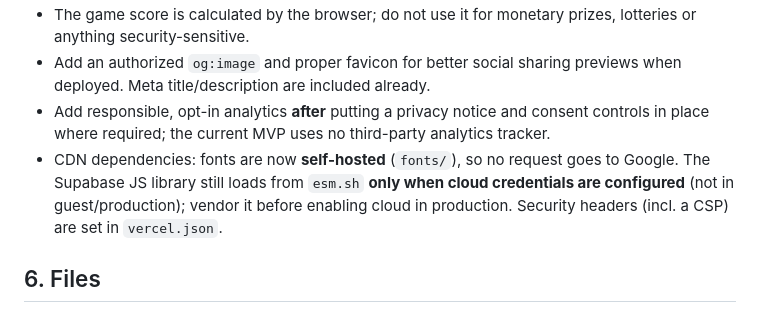
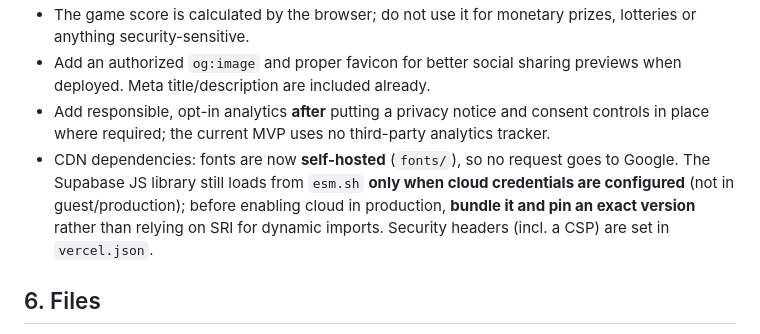
Before and after one commit to Techproguy/Wahalaverse, a Markdown page: README.md, the part around the change. Drawn GitHub-style.

```diff
--- a/README.md
+++ b/README.md
@@ -95,7 +95,7 @@ Supabase Auth stores account email separately. Guest links encode the quiz answe
 - The game score is calculated by the browser; do not use it for monetary prizes, lotteries or anything security-sensitive.
 - Add an authorized `og:image` and proper favicon for better social sharing previews when deployed. Meta title/description are included already.
 - Add responsible, opt-in analytics **after** putting a privacy notice and consent controls in place where required; the current MVP uses no third-party analytics tracker.
-- CDN dependencies: fonts are now **self-hosted** (`fonts/`), so no request goes to Google. The Supabase JS library still loads from `esm.sh` **only when cloud credentials are configured** (not in guest/production); vendor it before enabling cloud in production. Security headers (incl. a CSP) are set in `vercel.json`.
+- CDN dependencies: fonts are now **self-hosted** (`fonts/`), so no request goes to Google. The Supabase JS library still loads from `esm.sh` **only when cloud credentials are configured** (not in guest/production); before enabling cloud in production, **bundle it and pin an exact version** rather than relying on SRI for dynamic imports. Security headers (incl. a CSP) are set in `vercel.json`.
 
 ## 6. Files
 
```
Also changed, not shown: docs/PRIVACY_POLICY.DRAFT.md (added, +125 -0 lines), docs/TERMS_OF_USE.DRAFT.md (added, +76 -0 lines).
